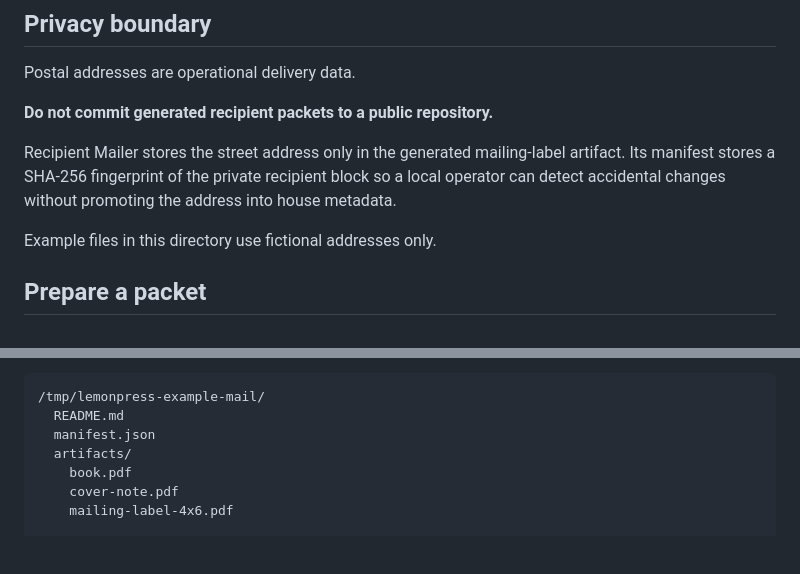
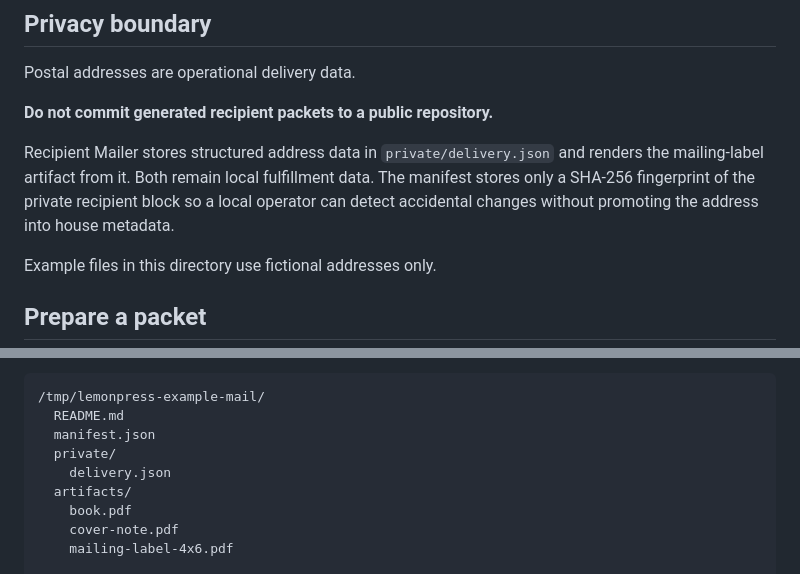
Before and after one commit to the-static-collective/lemonPRESS, a Markdown page: recipient-mailer/README.md, 2 parts joined by grey strips. Rendered like a GitHub page; blank space fills up the shorter version.

```diff
--- a/recipient-mailer/README.md
+++ b/recipient-mailer/README.md
@@ -68,7 +67,7 @@ Postal addresses are operational delivery data.
 
 **Do not commit generated recipient packets to a public repository.**
 
-Recipient Mailer stores the street address only in the generated mailing-label artifact. Its manifest stores a SHA-256 fingerprint of the private recipient block so a local operator can detect accidental changes without promoting the address into house metadata.
+Recipient Mailer stores structured address data in `private/delivery.json` and renders the mailing-label artifact from it. Both remain local fulfillment data. The manifest stores only a SHA-256 fingerprint of the private recipient block so a local operator can detect accidental changes without promoting the address into house metadata.
 
 Example files in this directory use fictional addresses only.
 
@@ -89,6 +88,8 @@ Output:
 /tmp/lemonpress-example-mail/
   README.md
   manifest.json
+  private/
+    delivery.json
   artifacts/
     book.pdf
     cover-note.pdf
```
Also changed, not shown: other parts of recipient-mailer/README.md (+12 -13 lines).
